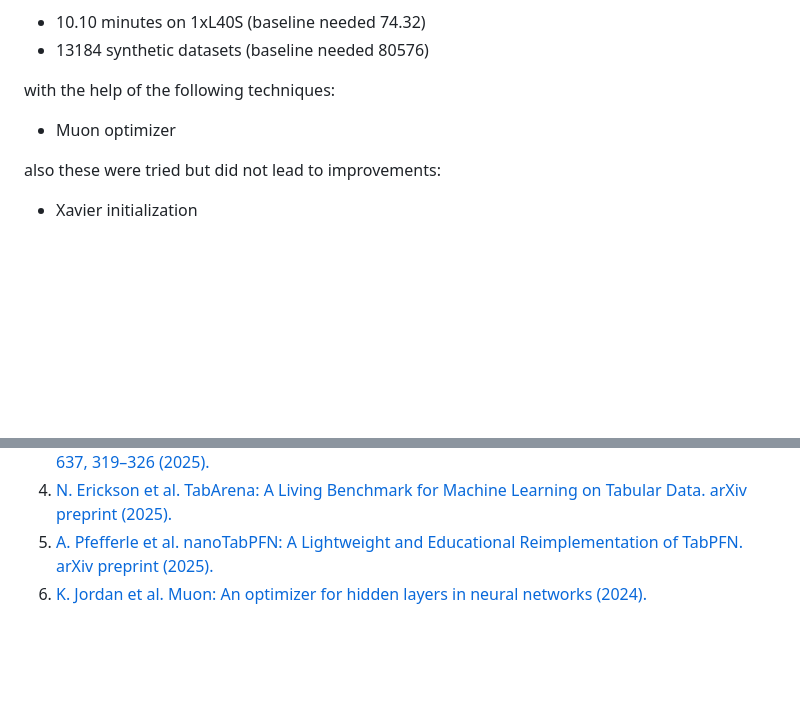
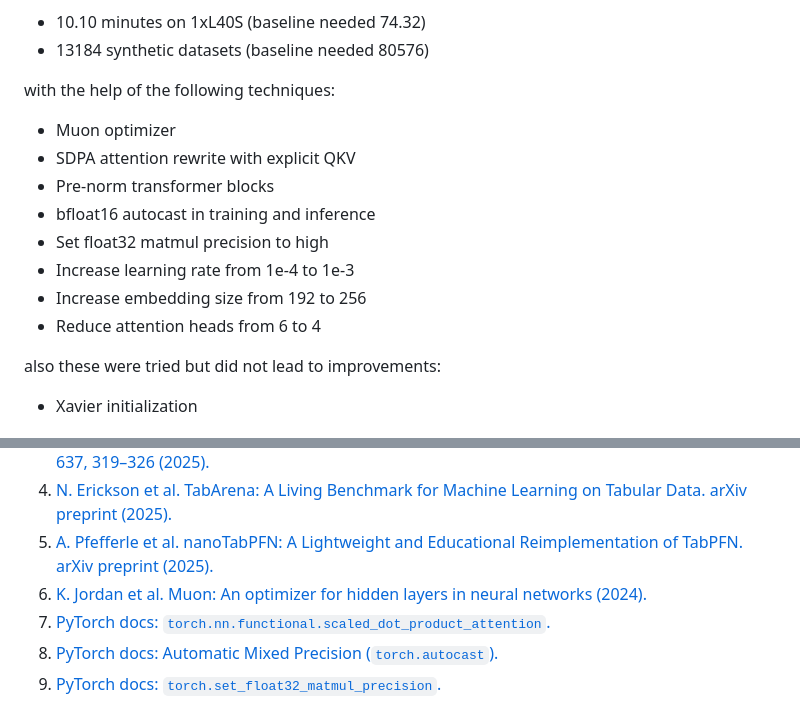
Before and after one commit to borawhocodess/modded-nanotabpfn, a Markdown page: README.md, 2 parts joined by grey strips. Rendered like a GitHub page; blank space fills up the shorter version.

Commit message:
reference techniques

```diff
--- a/README.md
+++ b/README.md
@@ -10,6 +10,13 @@ This repo now contains a training algorithm which attains the target performance
 
 with the help of the following techniques:
 * Muon optimizer
+* SDPA attention rewrite with explicit QKV
+* Pre-norm transformer blocks
+* bfloat16 autocast in training and inference
+* Set float32 matmul precision to high
+* Increase learning rate from 1e-4 to 1e-3
+* Increase embedding size from 192 to 256
+* Reduce attention heads from 6 to 4
 
 also these were tried but did not lead to improvements:
 * Xavier initialization
@@ -68,3 +75,6 @@ Evaluation is on all of 38 TabArena classification tasks.
 4. [N. Erickson et al. TabArena: A Living Benchmark for Machine Learning on Tabular Data. arXiv preprint (2025).](https://arxiv.org/abs/2506.16791)
 5. [A. Pfefferle et al. nanoTabPFN: A Lightweight and Educational Reimplementation of TabPFN. arXiv preprint (2025).](https://arxiv.org/abs/2511.03634)
 6. [K. Jordan et al. Muon: An optimizer for hidden layers in neural networks (2024).](https://kellerjordan.github.io/posts/muon/)
+7. [PyTorch docs: `torch.nn.functional.scaled_dot_product_attention`.](https://pytorch.org/docs/stable/generated/torch.nn.functional.scaled_dot_product_attention.html)
+8. [PyTorch docs: Automatic Mixed Precision (`torch.autocast`).](https://pytorch.org/docs/stable/amp.html)
+9. [PyTorch docs: `torch.set_float32_matmul_precision`.](https://pytorch.org/docs/stable/generated/torch.set_float32_matmul_precision.html)
```
